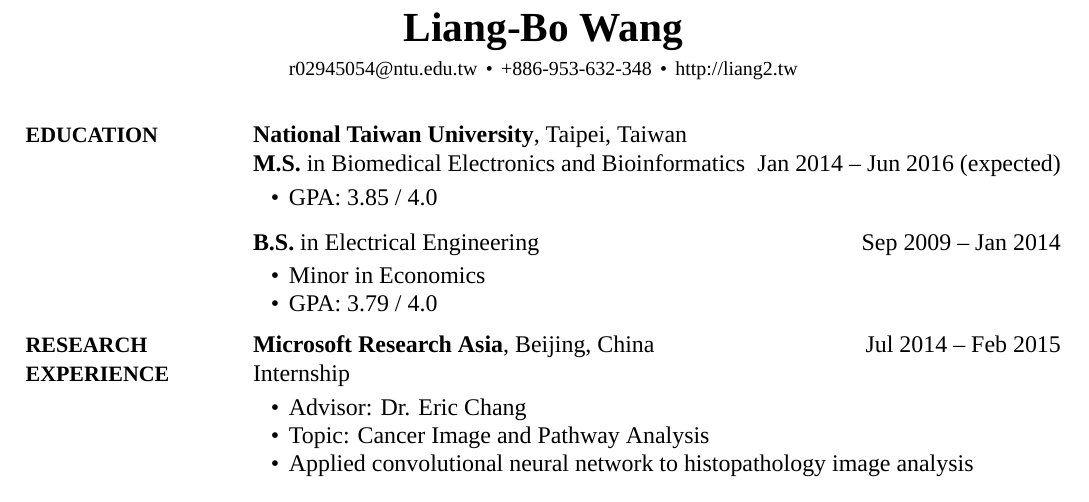
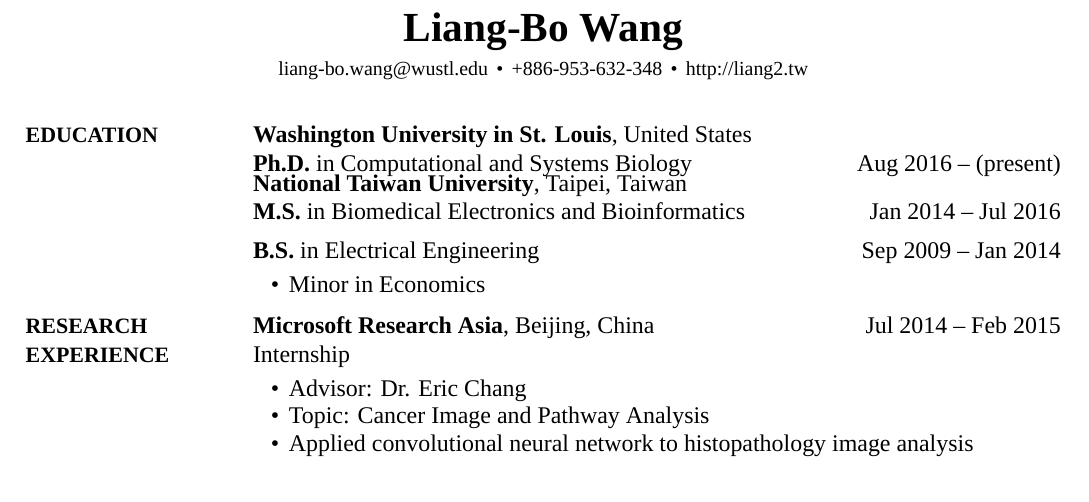
Before and after one commit to ccwang002/cv, a LaTeX CV (CV.tex): part of page 1 of 2, cut so that both start at the same text. Compiled offline with XeLaTeX; a missing font is replaced by an installed copy or a similar font.

Commit message:
Update master graudation; add WUSTL PhD info

```diff
--- a/CV.tex
+++ b/CV.tex
@@ -71,8 +71,8 @@
 %\href{https://www.google.com/maps/place/17+Prime+Avenue,+Springfield,+Pennsylvania+10111,+USA}
 %{17 Prime Avenue, Apt 37, Springfield, Pennsylvania 10111, USA}
 %\par
-\href{mailto:r02945054@ntu.edu.tw}
-{r02945054@ntu.edu.tw}
+\href{mailto:liang-bo.wang@wustl.edu}
+{liang-bo.wang@wustl.edu}
 \,\BulletSymbol\,
 +886-953-632-348
 \,\BulletSymbol\,
@@ -91,6 +91,20 @@
 {Education}
 {PDF:Education}
 
+
+\href{https://wustl.edu/}
+{\textbf{Washington University in St. Louis}},
+United States
+\par
+\textbf{Ph.D.} in
+\href{http://dbbs.wustl.edu/divprograms/compbio/Pages/default.aspx}
+{Computational and Systems Biology}
+\hfill
+\DatestampYM{2016}{08} --
+(present)
+
+\BigEntryGap
+
 \href{http://www.ntu.edu.tw/english/index.html}
 {\textbf{National Taiwan University}},
 Taipei, Taiwan
@@ -100,12 +114,12 @@
 {Biomedical Electronics and Bioinformatics}
 \hfill
 \DatestampYM{2014}{01} --
-\DatestampYM{2016}{06} (expected)
-\begin{detail}
-    \begin{detailitem}
-    \item GPA: 3.85 / 4.0
-    \end{detailitem}
-\end{detail}
+\DatestampYM{2016}{07}
+% \begin{detail}
+%     \begin{detailitem}
+%     \item GPA: 3.85 / 4.0
+%     \end{detailitem}
+% \end{detail}
 
 
 \EntryGapNoBreak
@@ -118,7 +132,7 @@
 \begin{detail}
     \begin{detailitem}
     \item Minor in Economics
-    \item GPA: 3.79 / 4.0
+    %\item GPA: 3.79 / 4.0
     \end{detailitem}
 \end{detail}
 
```
